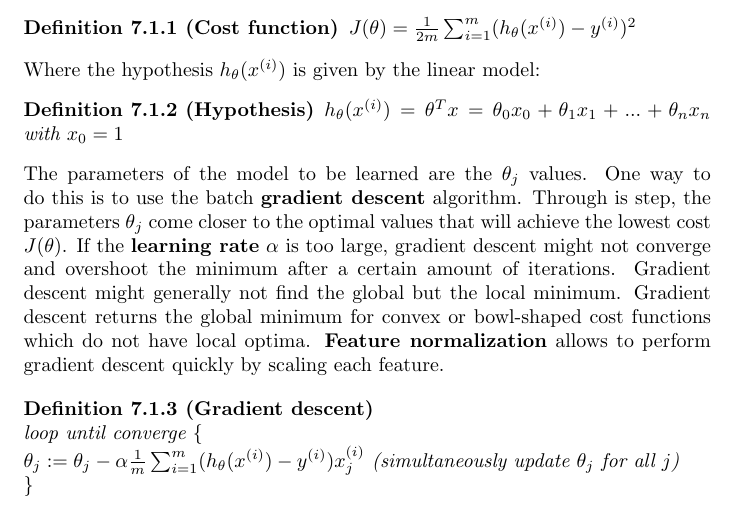
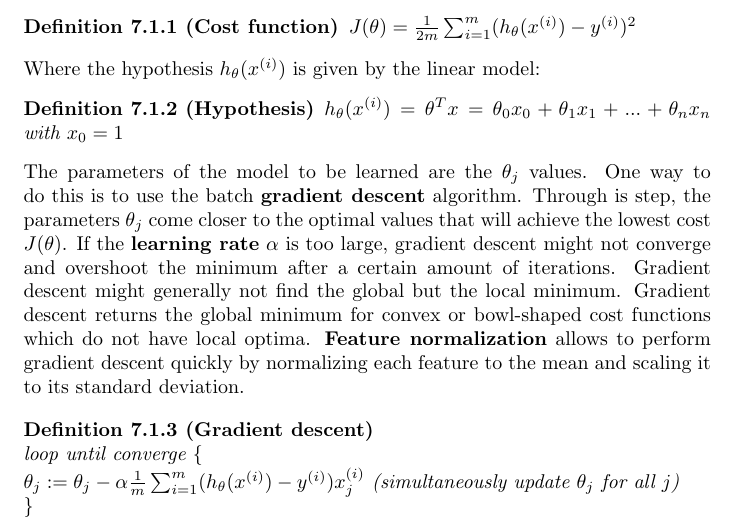
Before and after one commit to karimif/ai_notes, a LaTeX thesis (notes.tex): part of page 16 of 33, cut so that both start at the same text. Compiled offline with pdfLaTeX.

Commit message:
Better explanation of feature normalization in linear regression

```diff
--- a/notes.tex
+++ b/notes.tex
@@ -631,7 +631,7 @@ Where the hypothesis $h_\theta(x^{(i)})$ is given by the linear model:
 $h_\theta(x^{(i)}) = \theta^{T}x = \theta_0 x_0 + \theta_1 x_1 + ... + \theta_n x_n$ with $x_0 = 1$
 \end{definition}
 
-The parameters of the model to be learned are the $\theta_j$ values. One way to do this is to use the batch {\bf gradient descent} algorithm. Through is step, the parameters $\theta_j$ come closer to the optimal values that will achieve the lowest cost $J(\theta)$. If the {\bf learning rate} $\alpha$ is too large, gradient descent might not converge and overshoot the minimum after a certain amount of iterations. Gradient descent might generally not find the global but the local minimum. Gradient descent returns the global minimum for convex or bowl-shaped cost functions which do not have local optima. {\bf Feature normalization} allows to perform gradient descent quickly by scaling each feature.
+The parameters of the model to be learned are the $\theta_j$ values. One way to do this is to use the batch {\bf gradient descent} algorithm. Through is step, the parameters $\theta_j$ come closer to the optimal values that will achieve the lowest cost $J(\theta)$. If the {\bf learning rate} $\alpha$ is too large, gradient descent might not converge and overshoot the minimum after a certain amount of iterations. Gradient descent might generally not find the global but the local minimum. Gradient descent returns the global minimum for convex or bowl-shaped cost functions which do not have local optima. {\bf Feature normalization} allows to perform gradient descent quickly by normalizing each feature to the mean and scaling it to its standard deviation.
 
 
 \begin{definition}[Gradient descent] ~\\
```
